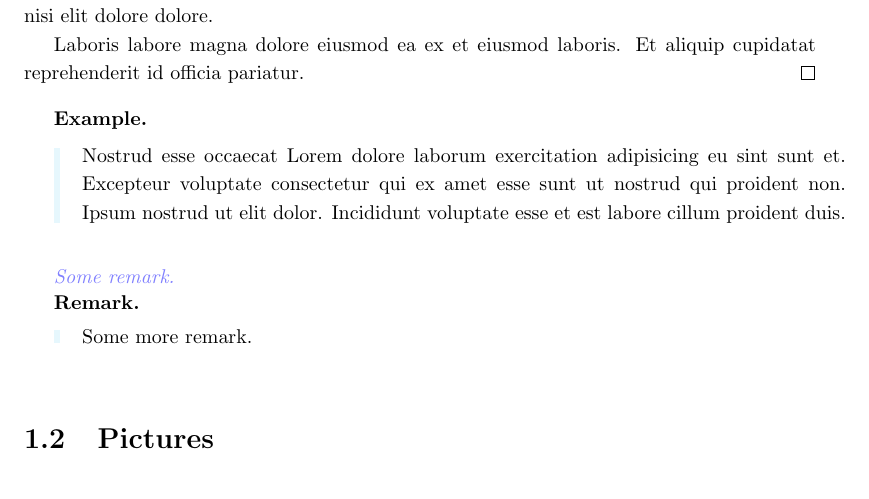
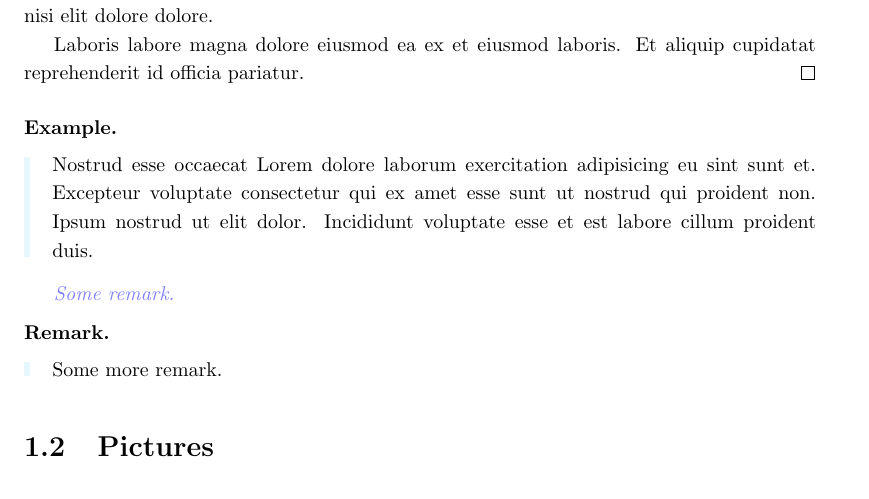
Before and after one commit to kcajc/math-notes-template, a LaTeX book (main.tex, which reads theorems.tex): part of page 4 of 4, cut so that both start at the same text. Compiled offline with pdfLaTeX.

Commit message:
Improve example/remark environments

```diff
--- a/theorems.tex
+++ b/theorems.tex
@@ -262,18 +262,17 @@
 }
 
 % Example
-\newenvironment{example}{%
+\newenvironment{example}{
     \par
     \vspace{5pt}
-	\begin{minipage}{\textwidth}
-		\noindent\textbf{Example.}
-		\tcolorbox[blanker,breakable,left=5mm,parbox=false,
-	    before upper={\parindent15pt},
-	    after skip=10pt,
-		borderline west={1mm}{0pt}{cyan!10!white}]
-}{%
-		\endtcolorbox
-	\end{minipage}
+    \noindent\textbf{Example.}
+    \begin{tcolorbox}[
+        blanker, breakable, left=5mm, parbox=false,
+        before upper={\parindent15pt},
+        after skip=10pt,
+        borderline west={1mm}{0pt}{cyan!10!white}]
+}{
+    \end{tcolorbox}
     \vspace{5pt}
 }
 
@@ -292,14 +290,14 @@
 \newenvironment{remark}{
     \par
     \vspace{5pt}
-    \begin{minipage}{\textwidth}
-        {\par\noindent{\textbf{Remark.}}}
-        \tcolorbox[blanker,breakable,left=5mm,
-        before skip=10pt,after skip=10pt,
+    \noindent\textbf{Remark.}
+    \begin{tcolorbox}[
+        blanker, breakable, left=5mm, parbox=false,
+        before upper={\parindent15pt},
+        after skip=10pt,
         borderline west={1mm}{0pt}{cyan!10!white}]
 }{
-        \endtcolorbox
-    \end{minipage}
+    \end{tcolorbox}
     \vspace{5pt}
 }
 
```
Also changed, not shown: theorems.tex (1 more changed lines).
